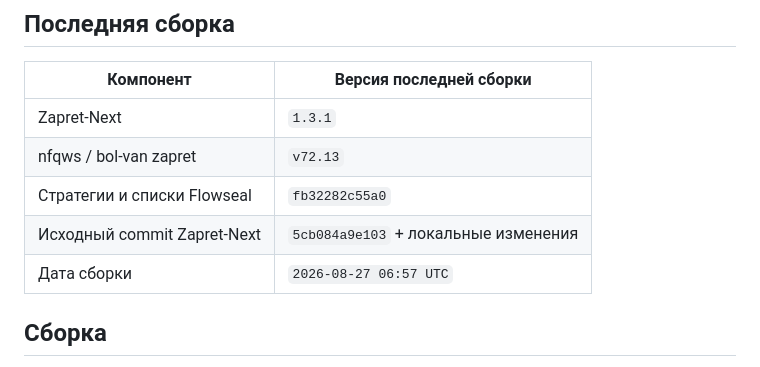
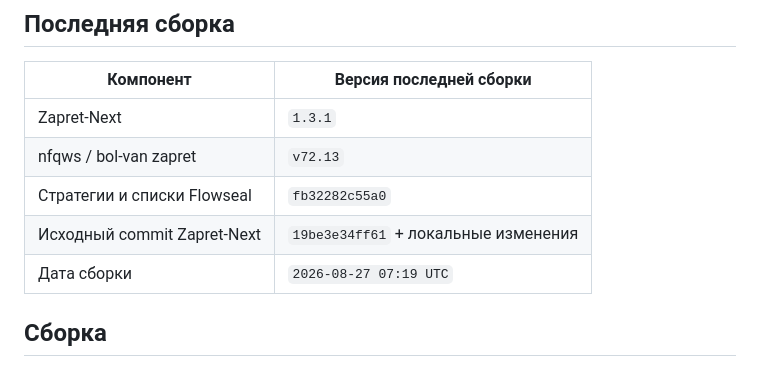
Before and after one commit to Kasumicic/Zapret-Next, a Markdown page: README.md, the part around the change. GitHub-like rendering.

Commit message:
Record latest build versions

```diff
--- a/README.md
+++ b/README.md
@@ -163,8 +163,8 @@ KernelSU потребуется OverlayFS; полный путь выше раб
 | Zapret-Next | `1.3.1` |
 | nfqws / bol-van zapret | `v72.13` |
 | Стратегии и списки Flowseal | `fb32282c55a0` |
-| Исходный commit Zapret-Next | `5cb084a9e103` + локальные изменения |
-| Дата сборки | `2026-08-27 06:57 UTC` |
+| Исходный commit Zapret-Next | `19be3e34ff61` + локальные изменения |
+| Дата сборки | `2026-08-27 07:19 UTC` |
 <!-- build-info:end -->
 
 ## Сборка
```
